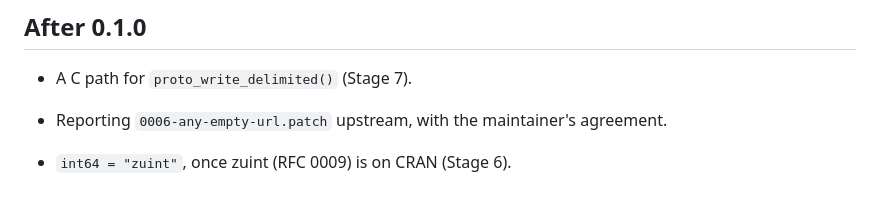
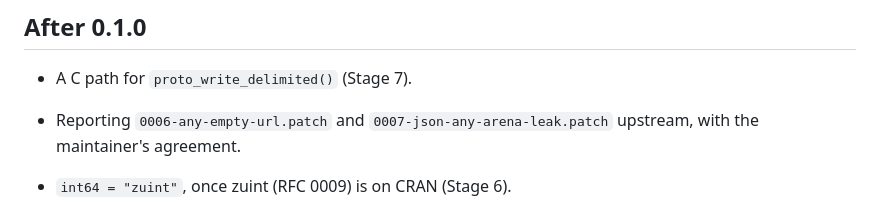
Before and after one commit to pedrobtz/zuproto, a Markdown page: .agents/roadmap.md, the part around the change. Rendered like a GitHub page.

```diff
--- a/.agents/roadmap.md
+++ b/.agents/roadmap.md
@@ -461,7 +461,8 @@ No new features.
 ## After 0.1.0
 
 - A C path for `proto_write_delimited()` (Stage 7).
-- Reporting `0006-any-empty-url.patch` upstream, with the maintainer's
+- Reporting `0006-any-empty-url.patch` and
+  `0007-json-any-arena-leak.patch` upstream, with the maintainer's
   agreement.
 
 - `int64 = "zuint"`, once zuint (RFC 0009) is on CRAN (Stage 6).
```
Also changed, not shown: .agents/design.md (+8 -2 lines), CLAUDE.md (+3 -1 lines).
